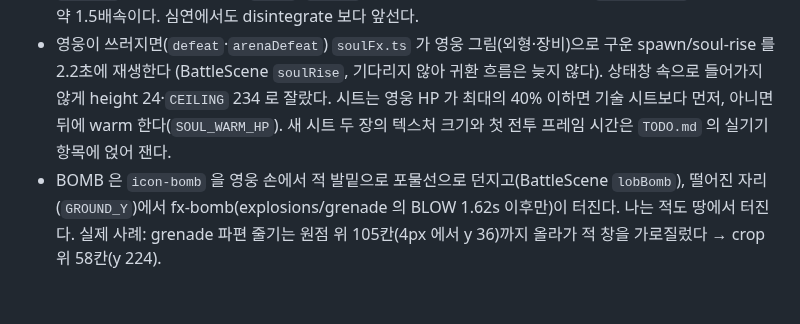
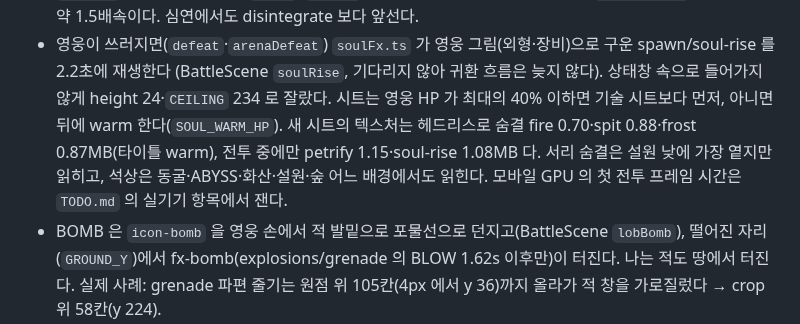
Before and after one commit to ysoftman/magic-world, a Markdown page: AGENTS.md, the part around the change. Rendered like a GitHub page; blank space fills up the shorter version.

```diff
--- a/AGENTS.md
+++ b/AGENTS.md
@@ -762,8 +762,10 @@ Phaser 의 missing 텍스처가 대신 뜬다. 장비 아이콘은 영웅 장비
   `breaks` 2.2)다. 이펙트의 석상 단계가 길어 `DEATH_FX_MS` 1800 에서 약 1.5배속이다. 심연에서도 disintegrate 보다 앞선다.
 - 영웅이 쓰러지면(`defeat`·`arenaDefeat`) `soulFx.ts` 가 영웅 그림(외형·장비)으로 구운 spawn/soul-rise 를 2.2초에 재생한다
   (BattleScene `soulRise`, 기다리지 않아 귀환 흐름은 늦지 않다). 상태창 속으로 들어가지 않게 height 24·`CEILING` 234 로 잘랐다.
-  시트는 영웅 HP 가 최대의 40% 이하면 기술 시트보다 먼저, 아니면 뒤에 warm 한다(`SOUL_WARM_HP`). 새 시트 두 장의
-  텍스처 크기와 첫 전투 프레임 시간은 `TODO.md` 의 실기기 항목에 얹어 잰다.
+  시트는 영웅 HP 가 최대의 40% 이하면 기술 시트보다 먼저, 아니면 뒤에 warm 한다(`SOUL_WARM_HP`). 새 시트의 텍스처는 헤드리스로 숨결
+  fire 0.70·spit 0.88·frost 0.87MB(타이틀 warm), 전투 중에만 petrify 1.15·soul-rise 1.08MB 다. 서리 숨결은 설원
+  낮에 가장 옅지만 읽히고, 석상은 동굴·ABYSS·화산·설원·숲 어느 배경에서도 읽힌다. 모바일 GPU 의 첫 전투 프레임 시간은
+  `TODO.md` 의 실기기 항목에서 잰다.
 - BOMB 은 `icon-bomb` 을 영웅 손에서 적 발밑으로 포물선으로 던지고(BattleScene `lobBomb`), 떨어진 자리(`GROUND_Y`)에서
   fx-bomb(explosions/grenade 의 BLOW 1.62s 이후만)이 터진다. 나는 적도 땅에서 터진다. 실제 사례: grenade 파편 줄기는
   원점 위 105칸(4px 에서 y 36)까지 올라가 적 창을 가로질렀다 → crop 위 58칸(y 224).
```
Also changed, not shown: TODO.md (+2 -7 lines).
